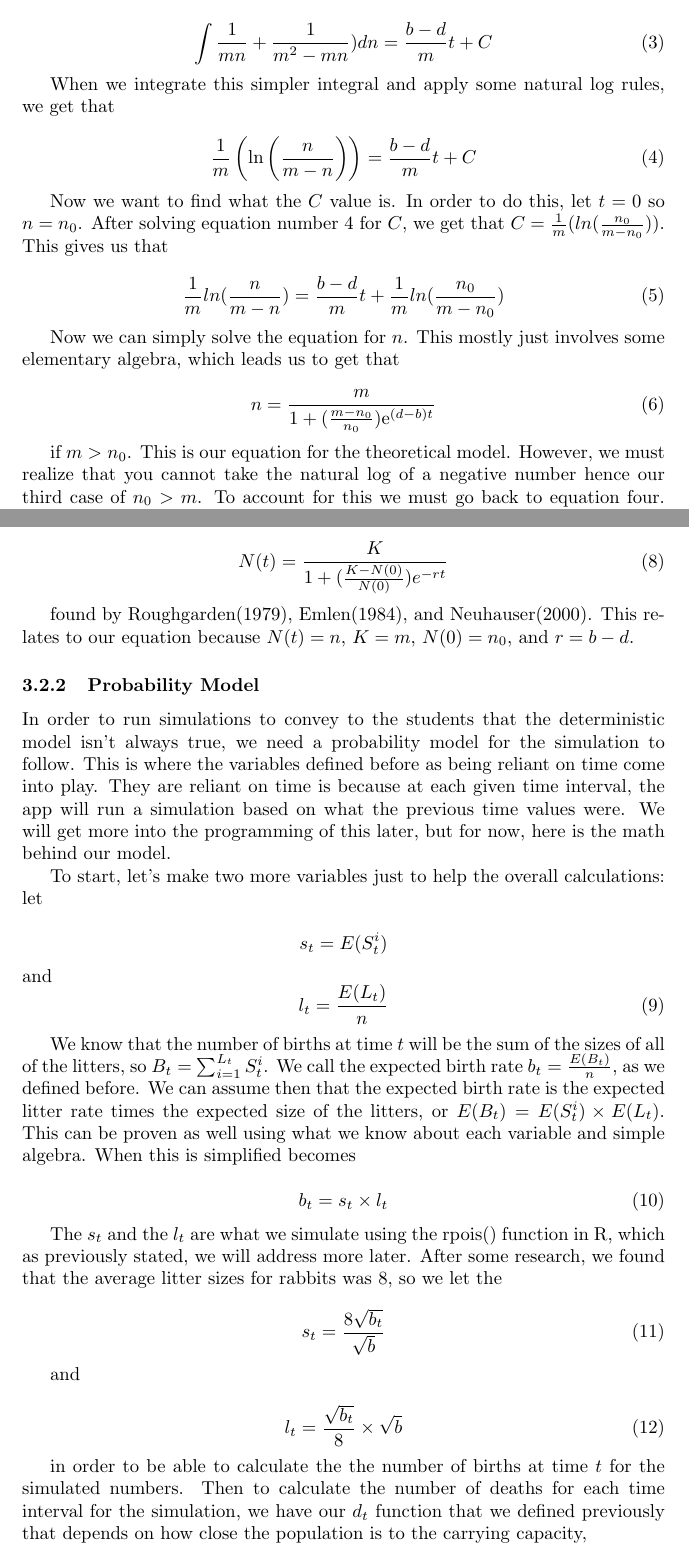
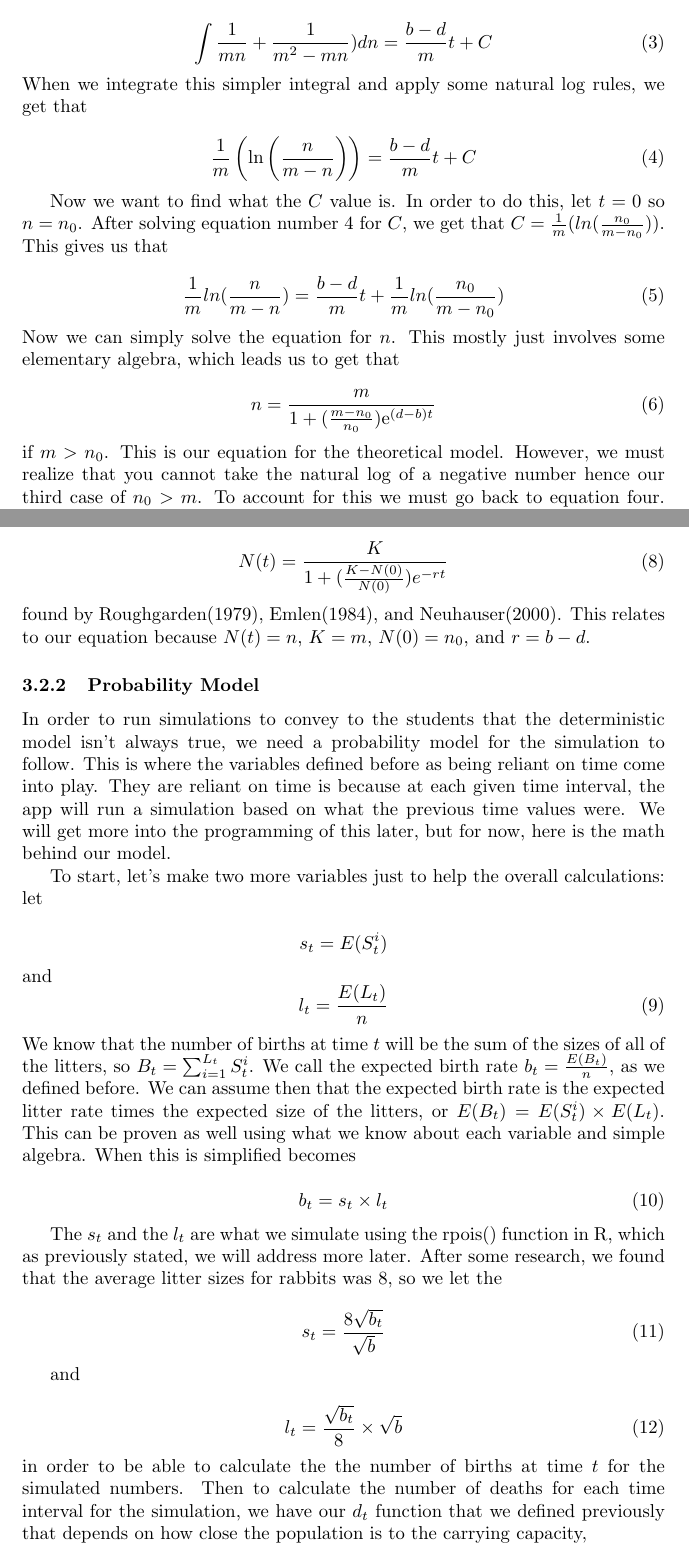
Before and after one commit to obewanjacobi/shinyBio, a LaTeX thesis (thesis/Thesis_Sweave.tex): two parts of pages 5 and 6 of 7, joined at a grey line, cut so that both start at the same text. Compiled offline with pdfLaTeX.

Commit message:
indention problem fixed

```diff
--- a/thesis/Thesis_Sweave.tex
+++ b/thesis/Thesis_Sweave.tex
@@ -143,7 +143,7 @@ Next, we must look at our other two cases, \(n_0 > m\) and \(n_0 < m\). For each
 \int\frac{1}{mn}+\frac{1}{m^2-mn})dn = \frac{b-d}{m} t + C
 \end{equation}
 
-When we integrate this simpler integral and apply some natural log rules, we get that
+\noindent When we integrate this simpler integral and apply some natural log rules, we get that
 
 \begin{equation}
 \frac{1}{m}\left(\ln\left(\frac{n}{m-n}\right)\right) = \frac{b-d}{m} t + C
@@ -155,13 +155,13 @@ Now we want to find what the \(C\) value is. In order to do this, let \(t=0\) so
 \frac{1}{m} ln(\frac{n}{m-n}) = \frac{b-d}{m}t + \frac{1}{m}ln(\frac{n_0}{m-n_0})
 \end{equation}
 
-Now we can simply solve the equation for \(n\). This mostly just involves some elementary algebra, which leads us to get that
+\noindent Now we can simply solve the equation for \(n\). This mostly just involves some elementary algebra, which leads us to get that
 
 \begin{equation}
 n = \frac{m}{1+(\frac{m-n_0}{n_0})\mathrm{e}^{(d-b)t}}
 \end{equation}
 
-if \(m > n_0\). This is our equation for the theoretical model. However, we must realize that you cannot take the natural log of a negative number hence our third case of \(n_0 >m\). To account for this we must go back to equation four. Here, we notice that because \(n_0 > m\) we get a negative value inside the natural log. Thus we must take the absolute value of the number inside the natural log, then go through the steps as we did in the second case. After doing these algebra steps, we find that
+\noindent if \(m > n_0\). This is our equation for the theoretical model. However, we must realize that you cannot take the natural log of a negative number hence our third case of \(n_0 >m\). To account for this we must go back to equation four. Here, we notice that because \(n_0 > m\) we get a negative value inside the natural log. Thus we must take the absolute value of the number inside the natural log, then go through the steps as we did in the second case. After doing these algebra steps, we find that
 
 \begin{equation}
 n= \frac{-m}{\frac{n_0-m}{n_0}\mathrm{e}^{(d-b)t}-1}
@@ -177,7 +177,7 @@ After some research, our group found that this model follows the theoretical equ
 N(t) = \frac{K}{1+(\frac{K-N(0)}{N(0)})e^{-rt}}
 \end{equation}
 
-found by Roughgarden(1979), Emlen(1984), and Neuhauser(2000). This relates to our equation because \(N(t) = n\), \(K=m\), \(N(0)=n_0\), and \(r = b-d\).
+\noindent found by Roughgarden(1979), Emlen(1984), and Neuhauser(2000). This relates to our equation because \(N(t) = n\), \(K=m\), \(N(0)=n_0\), and \(r = b-d\).
 
 \subsubsection{Probability Model}
 
@@ -189,7 +189,7 @@ To start, let's make two more variables just to help the overall calculations: l
 s_t = E(S_t^i)$$ and $$l_t = \frac{E(L_t)}{n}
 \end{equation}
 
-We know that the number of births at time \(t\) will be the sum of the sizes of all of the litters, so \(B_t = \sum_{i=1}^{L_t} S_t^i\). We call the expected birth rate \(b_t = \frac{E(B_t)}{n}\), as we defined before. We can assume then that the expected birth rate is the expected litter rate times the expected size of the litters, or \(E(B_t) = E(S_t^i)\times E(L_t)\). This can be proven as well using what we know about each variable and simple algebra. When this is simplified becomes
+\noindent We know that the number of births at time \(t\) will be the sum of the sizes of all of the litters, so \(B_t = \sum_{i=1}^{L_t} S_t^i\). We call the expected birth rate \(b_t = \frac{E(B_t)}{n}\), as we defined before. We can assume then that the expected birth rate is the expected litter rate times the expected size of the litters, or \(E(B_t) = E(S_t^i)\times E(L_t)\). This can be proven as well using what we know about each variable and simple algebra. When this is simplified becomes
 
 \begin{equation}
 b_t = s_t\times l_t
@@ -207,7 +207,7 @@ and
 l_t = \frac{\sqrt{b_t}}{8}\times \sqrt{b}
 \end{equation}
 
-in order to be able to calculate the the number of births at time \(t\) for the simulated numbers. Then to calculate the number of deaths for each time interval for the simulation, we have our \(d_t\) function that we defined previously that depends on how close the population is to the carrying capacity,
+\noindent in order to be able to calculate the the number of births at time \(t\) for the simulated numbers. Then to calculate the number of deaths for each time interval for the simulation, we have our \(d_t\) function that we defined previously that depends on how close the population is to the carrying capacity,
 
 \begin{equation}
 d_t = d + max(0, b(\frac{n}{m}-1))
```
Also changed, not shown: thesis/Thesis_Sweave.pdf, thesis/Thesis_Sweave.tex (4 more changed lines), 3 other files.
